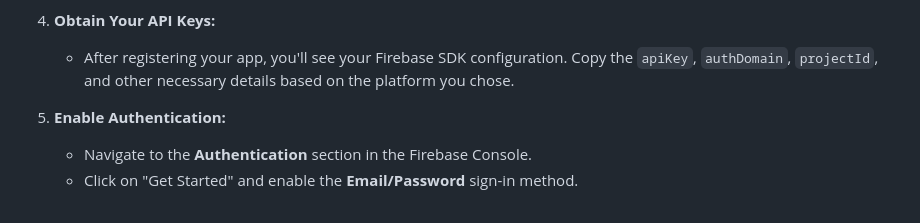
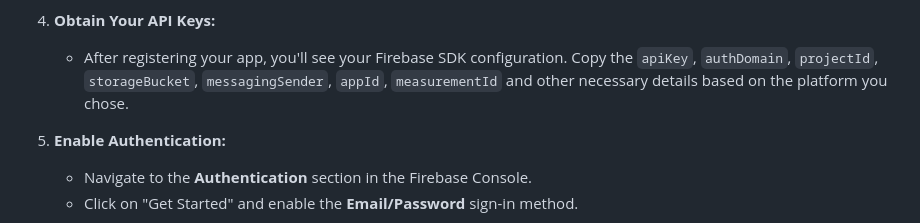
Before and after one commit to GIU-Connect/GIU-Connect, a Markdown page: README.md, the part around the change. Rendered like a GitHub page.

```diff
--- a/README.md
+++ b/README.md
@@ -91,7 +91,7 @@ For security reasons, the Firebase API keys for the production database are not
        - Click on "Android" to register your app. Provide your Android package name.
 
 4. **Obtain Your API Keys:**
-   - After registering your app, you'll see your Firebase SDK configuration. Copy the `apiKey`, `authDomain`, `projectId`, and other necessary details based on the platform you chose.
+   - After registering your app, you'll see your Firebase SDK configuration. Copy the `apiKey`, `authDomain`, `projectId`, `storageBucket`, `messagingSender`, `appId`, `measurementId` and other necessary details based on the platform you chose.
 
 5. **Enable Authentication:**
    - Navigate to the **Authentication** section in the Firebase Console.
```
